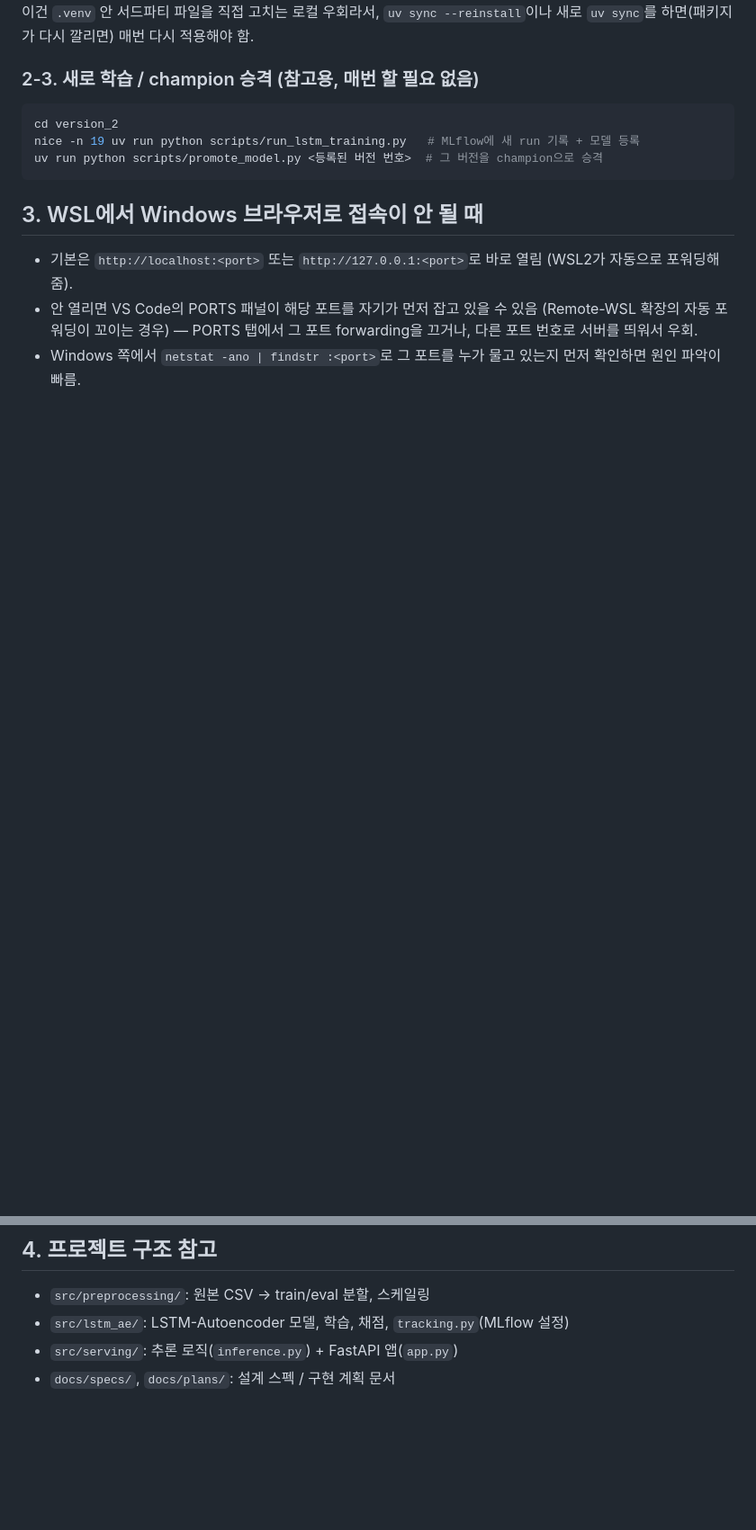
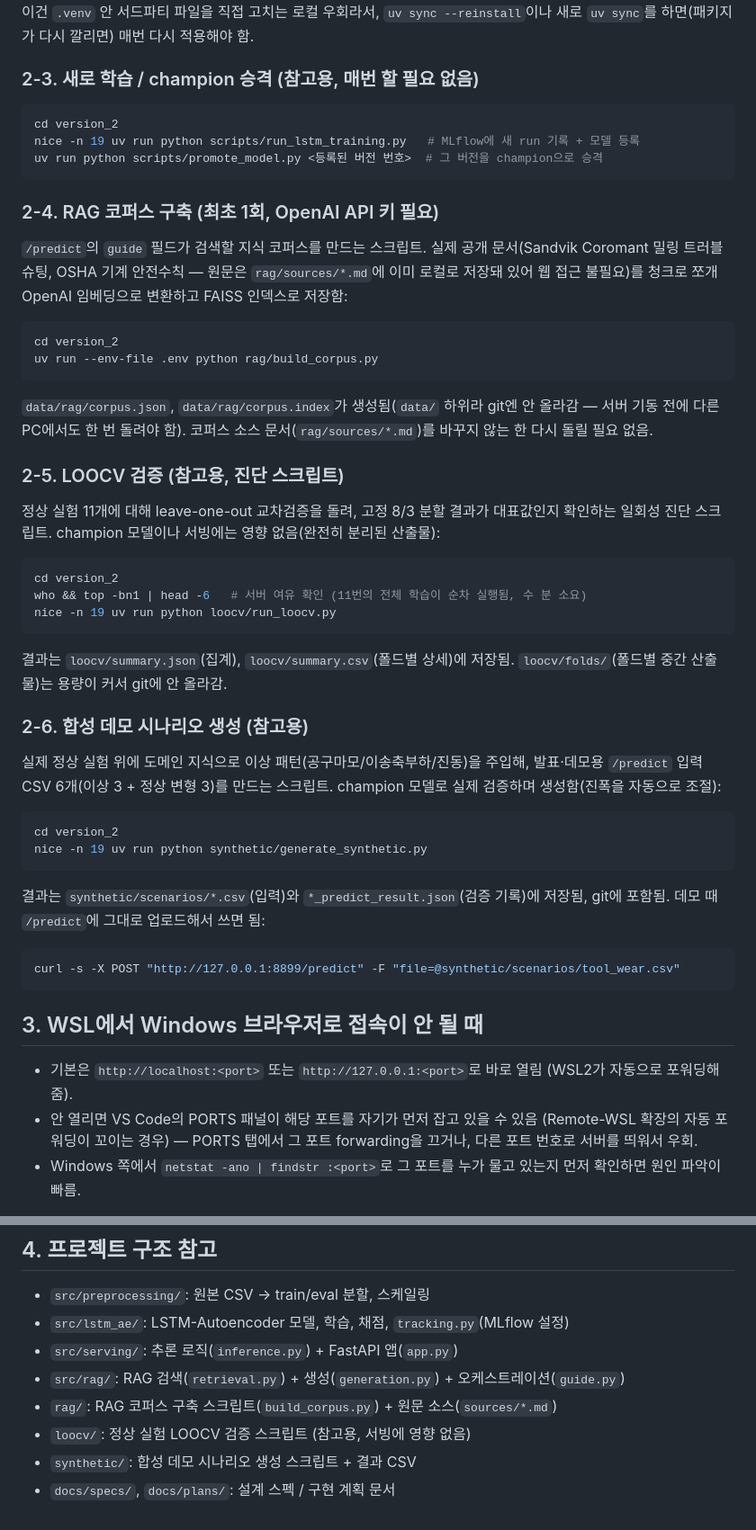
Before and after one commit to ojeongu63-lab/hanium, a Markdown page: hanium/version_2/README.md, 2 parts joined by grey strips. Shown at 90% size. Drawn GitHub-style; blank space fills up the shorter version.

Commit message:
Document RAG/loocv/synthetic setup and usage in README
Co-Authored-By: Claude Sonnet 5 <noreply@anthropic.com>

````diff
--- a/hanium/version_2/README.md
+++ b/hanium/version_2/README.md
@@ -110,6 +126,55 @@ nice -n 19 uv run python scripts/run_lstm_training.py   # MLflow에 새 run 기
 uv run python scripts/promote_model.py <등록된 버전 번호>  # 그 버전을 champion으로 승격
 ```
 
+### 2-4. RAG 코퍼스 구축 (최초 1회, OpenAI API 키 필요)
+
+`/predict`의 `guide` 필드가 검색할 지식 코퍼스를 만드는 스크립트. 실제 공개
+문서(Sandvik Coromant 밀링 트러블슈팅, OSHA 기계 안전수칙 — 원문은
+`rag/sources/*.md`에 이미 로컬로 저장돼 있어 웹 접근 불필요)를 청크로 쪼개
+OpenAI 임베딩으로 변환하고 FAISS 인덱스로 저장함:
+
+```bash
+cd version_2
+uv run --env-file .env python rag/build_corpus.py
+```
+
+`data/rag/corpus.json`, `data/rag/corpus.index`가 생성됨(`data/` 하위라 git엔
+안 올라감 — 서버 기동 전에 다른 PC에서도 한 번 돌려야 함). 코퍼스 소스
+문서(`rag/sources/*.md`)를 바꾸지 않는 한 다시 돌릴 필요 없음.
+
+### 2-5. LOOCV 검증 (참고용, 진단 스크립트)
+
+정상 실험 11개에 대해 leave-one-out 교차검증을 돌려, 고정 8/3 분할 결과가
+대표값인지 확인하는 일회성 진단 스크립트. champion 모델이나 서빙에는 영향
+없음(완전히 분리된 산출물):
+
+```bash
+cd version_2
+who && top -bn1 | head -6   # 서버 여유 확인 (11번의 전체 학습이 순차 실행됨, 수 분 소요)
+nice -n 19 uv run python loocv/run_loocv.py
+```
+
+결과는 `loocv/summary.json`(집계), `loocv/summary.csv`(폴드별 상세)에 저장됨.
+`loocv/folds/`(폴드별 중간 산출물)는 용량이 커서 git에 안 올라감.
+
+### 2-6. 합성 데모 시나리오 생성 (참고용)
+
+실제 정상 실험 위에 도메인 지식으로 이상 패턴(공구마모/이송축부하/진동)을
+주입해, 발표·데모용 `/predict` 입력 CSV 6개(이상 3 + 정상 변형 3)를 만드는
+스크립트. champion 모델로 실제 검증하며 생성함(진폭을 자동으로 조절):
+
+```bash
+cd version_2
+nice -n 19 uv run python synthetic/generate_synthetic.py
+```
+
+결과는 `synthetic/scenarios/*.csv`(입력)와 `*_predict_result.json`(검증
+기록)에 저장됨, git에 포함됨. 데모 때 `/predict`에 그대로 업로드해서 쓰면 됨:
+
+```bash
+curl -s -X POST "http://127.0.0.1:8899/predict" -F "file=@synthetic/scenarios/tool_wear.csv"
+```
+
 ## 3. WSL에서 Windows 브라우저로 접속이 안 될 때
 
 - 기본은 `http://localhost:<port>` 또는 `http://127.0.0.1:<port>`로 바로 열림
@@ -125,4 +190,8 @@ uv run python scripts/promote_model.py <등록된 버전 번호>  # 그 버전
 - `src/preprocessing/`: 원본 CSV → train/eval 분할, 스케일링
 - `src/lstm_ae/`: LSTM-Autoencoder 모델, 학습, 채점, `tracking.py`(MLflow 설정)
 - `src/serving/`: 추론 로직(`inference.py`) + FastAPI 앱(`app.py`)
+- `src/rag/`: RAG 검색(`retrieval.py`) + 생성(`generation.py`) + 오케스트레이션(`guide.py`)
+- `rag/`: RAG 코퍼스 구축 스크립트(`build_corpus.py`) + 원문 소스(`sources/*.md`)
+- `loocv/`: 정상 실험 LOOCV 검증 스크립트 (참고용, 서빙에 영향 없음)
+- `synthetic/`: 합성 데모 시나리오 생성 스크립트 + 결과 CSV
 - `docs/specs/`, `docs/plans/`: 설계 스펙 / 구현 계획 문서
````
Also changed, not shown: other parts of hanium/version_2/README.md (+16 -0 lines).
